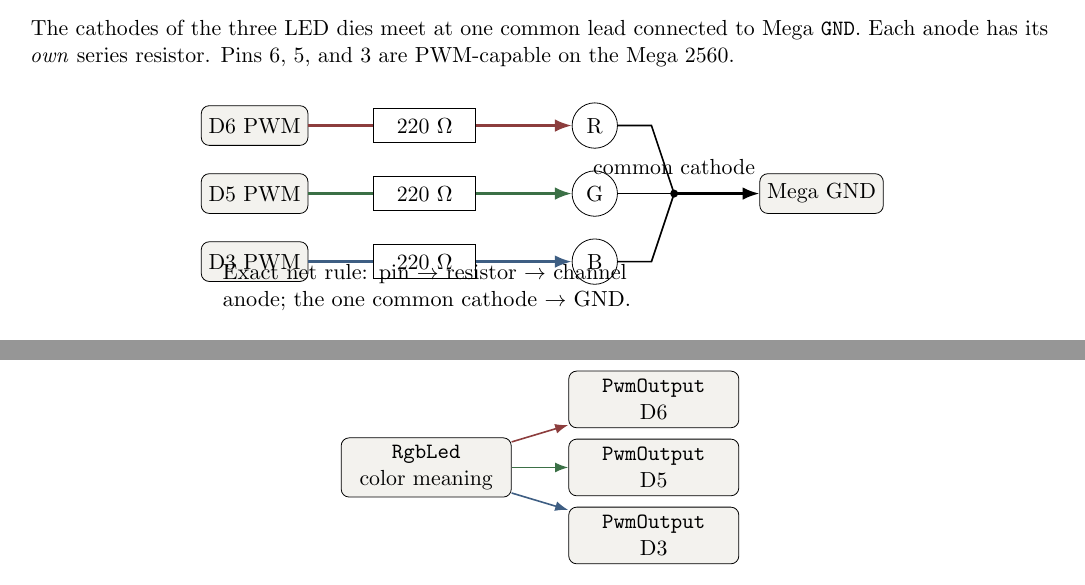
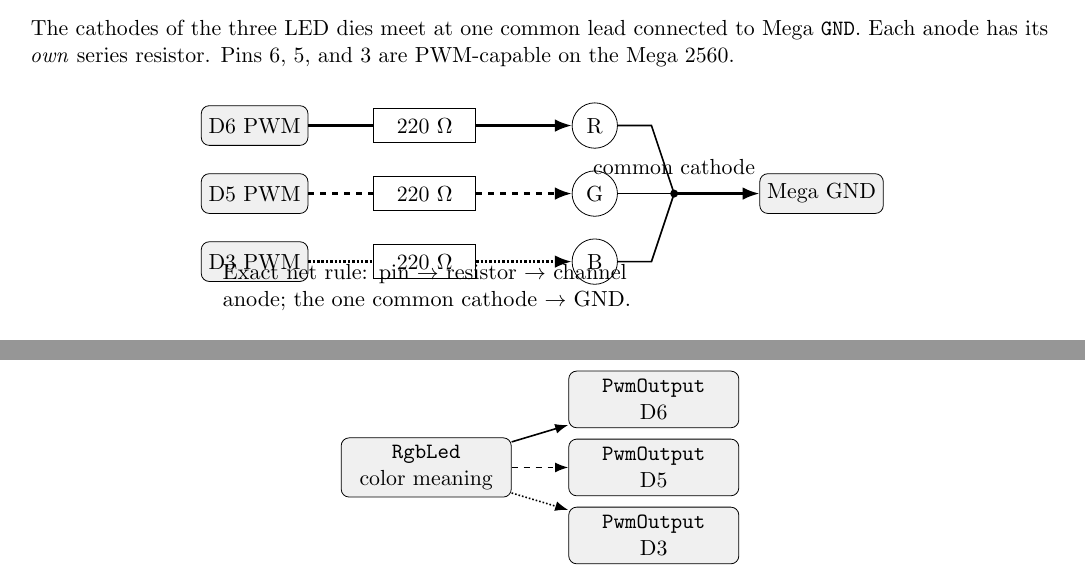
Before and after one commit to spincyc/adk, a LaTeX document (docs/lessons/004/main.tex): two parts of pages 2 and 4 of 5, joined at a grey line, cut so that both start at the same text. Compiled offline with pdfLaTeX.

Commit message:
docs: convert lessons 001 through 004 to monochrome

```diff
--- a/docs/lessons/004/main.tex
+++ b/docs/lessons/004/main.tex
@@ -24,14 +24,14 @@
 \usetikzlibrary{arrows.meta,positioning}
 \graphicspath{{docs/lessons/assets/}{../assets/}}
 
-\definecolor{ink}{HTML}{20252A}
-\definecolor{soft}{HTML}{F3F2EE}
-\definecolor{mid}{HTML}{6F777B}
-\definecolor{accent}{HTML}{3E5964}
-\definecolor{codebg}{HTML}{F7F7F4}
-\definecolor{wireR}{HTML}{8C3D3D}
-\definecolor{wireG}{HTML}{3B7046}
-\definecolor{wireB}{HTML}{3E5E83}
+\definecolor{ink}{gray}{0}
+\definecolor{soft}{gray}{0.94}
+\definecolor{mid}{gray}{0.42}
+\definecolor{accent}{gray}{0}
+\definecolor{codebg}{gray}{0.97}
+\definecolor{wireR}{gray}{0}
+\definecolor{wireG}{gray}{0}
+\definecolor{wireB}{gray}{0}
 
 \pagestyle{fancy}
 \fancyhf{}
@@ -134,9 +134,9 @@ are PWM-capable on the Mega 2560.
     \node[draw,circle,minimum size=8mm] (blue) at (6.0,0.0) {B};
     \coordinate (common) at (7.4,1.2);
     \node[terminal] (gnd) at (10.0,1.2) {Mega GND};
-    \draw[very thick,wireR,->] (p6)--(rr)--(red);
-    \draw[very thick,wireG,->] (p5)--(rg)--(green);
-    \draw[very thick,wireB,->] (p3)--(rb)--(blue);
+    \draw[very thick,wireR,solid,->] (p6)--(rr)--(red);
+    \draw[very thick,wireG,dashed,->] (p5)--(rg)--(green);
+    \draw[very thick,wireB,densely dotted,->] (p3)--(rb)--(blue);
     \draw[thick] (red)--(7.0,2.4)--(common);
     \draw[thick] (green)--(common);
     \draw[thick] (blue)--(7.0,0.0)--(common);
@@ -270,9 +270,9 @@ the owned endpoints, leaving every channel at zero and high impedance.
     \node[box,right=of rgb,yshift=12mm] (r) {\texttt{PwmOutput}\\D6};
     \node[box,right=of rgb] (g) {\texttt{PwmOutput}\\D5};
     \node[box,right=of rgb,yshift=-12mm] (b) {\texttt{PwmOutput}\\D3};
-    \draw[->,wireR,thick] (rgb)--(r);
-    \draw[->,wireG,thick] (rgb)--(g);
-    \draw[->,wireB,thick] (rgb)--(b);
+    \draw[->,wireR,thick,solid] (rgb)--(r);
+    \draw[->,wireG,thick,dashed] (rgb)--(g);
+    \draw[->,wireB,thick,densely dotted] (rgb)--(b);
 \end{tikzpicture}
 \end{center}
 
```
Also changed, not shown: docs/lessons/001/main.tex (+5 -5 lines), docs/lessons/002/main.tex (+8 -10 lines), docs/lessons/003/main.tex (+6 -6 lines), doc/lessons/001.pdf, docs/lessons/assets/002-digital-input-pencil.png, docs/lessons/assets/003-reaction-timer-pencil.png, 3 other files.
